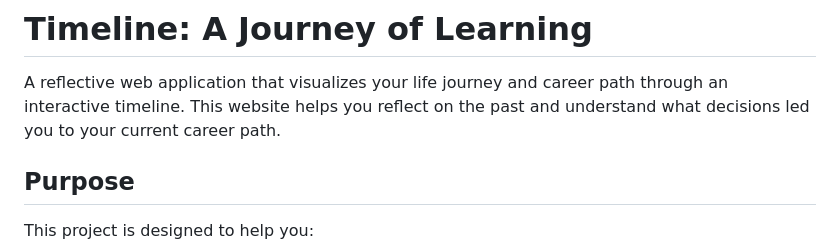
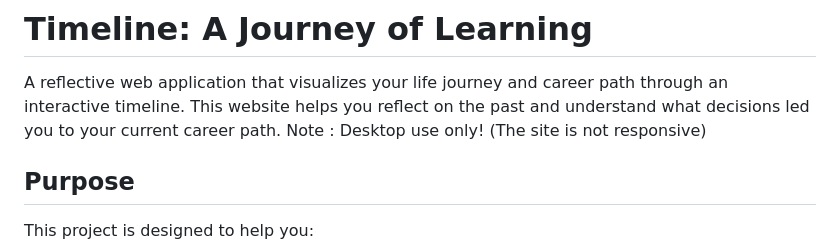
Before and after one commit to Neutrino-1/timeline-reflection, a Markdown page: Readme.md, the part around the change. Drawn GitHub-style.

Commit message:
added note
Updated the README to clarify the responsiveness of the website.

```diff
--- a/Readme.md
+++ b/Readme.md
@@ -1,6 +1,7 @@
 # Timeline: A Journey of Learning
 
 A reflective web application that visualizes your life journey and career path through an interactive timeline. This website helps you reflect on the past and understand what decisions led you to your current career path.
+Note : Desktop use only! (The site is not responsive)
 
 ## Purpose
 
```
